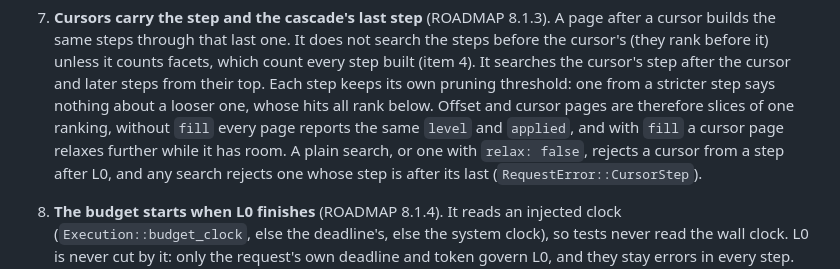
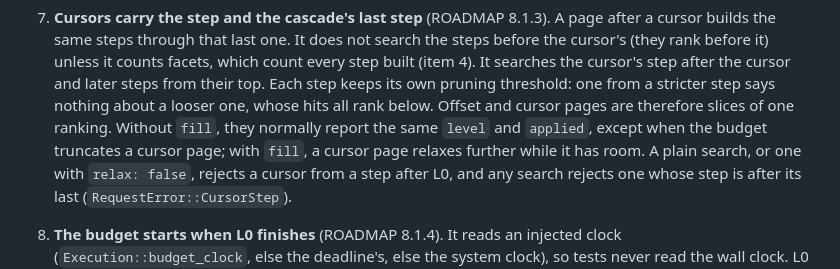
Before and after one commit to tomiok/persiaDB, a Markdown page: docs/adr/0037-relaxation-cascade-and-level-rank-key.md, the part around the change. Drawn GitHub-style.

Commit message:
Update docs/adr/0037-relaxation-cascade-and-level-rank-key.md
Co-authored-by: cubic-dev-ai[bot] <191113872+cubic-dev-ai[bot]@users.noreply.github.com>

```diff
--- a/docs/adr/0037-relaxation-cascade-and-level-rank-key.md
+++ b/docs/adr/0037-relaxation-cascade-and-level-rank-key.md
@@ -63,8 +63,9 @@ cascade return?
    steps through that last one. It does not search the steps before the cursor's (they rank before it) unless it
    counts facets, which count every step built (item 4). It searches the cursor's step after the cursor and later
    steps from their top. Each step keeps its own pruning threshold: one from a stricter step says nothing about a
-   looser one, whose hits all rank below. Offset and cursor pages are therefore slices of one ranking, without `fill` every page
-   reports the same `level` and `applied`, and with `fill` a cursor page relaxes further while it has room. A plain
+   looser one, whose hits all rank below. Offset and cursor pages are therefore slices of one ranking. Without `fill`,
+   they normally report the same `level` and `applied`, except when the budget truncates a cursor page; with `fill`,
+   a cursor page relaxes further while it has room. A plain
    search, or one with `relax: false`, rejects a cursor from a step after L0, and any search rejects one whose step is
    after its last
    (`RequestError::CursorStep`).
```
